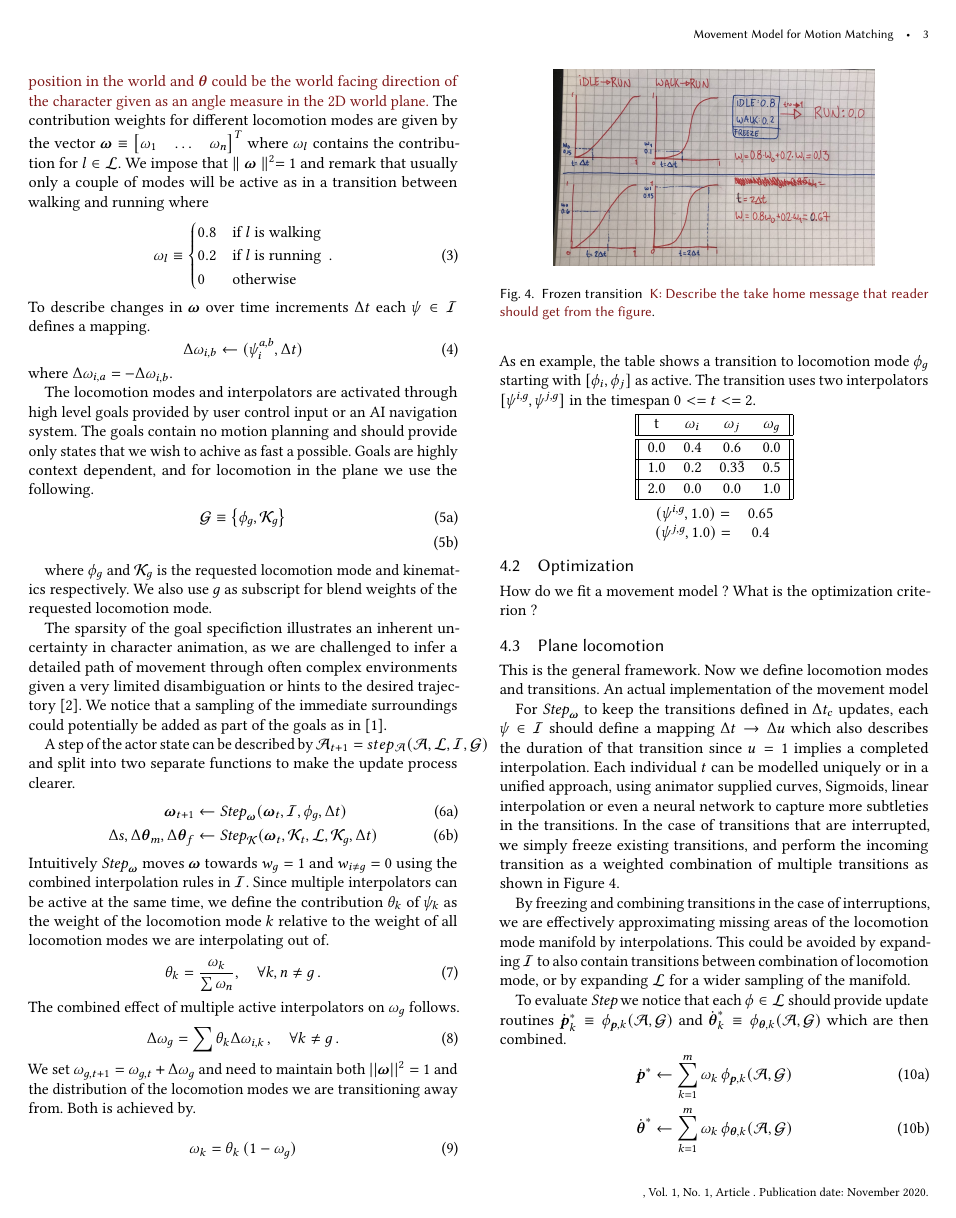
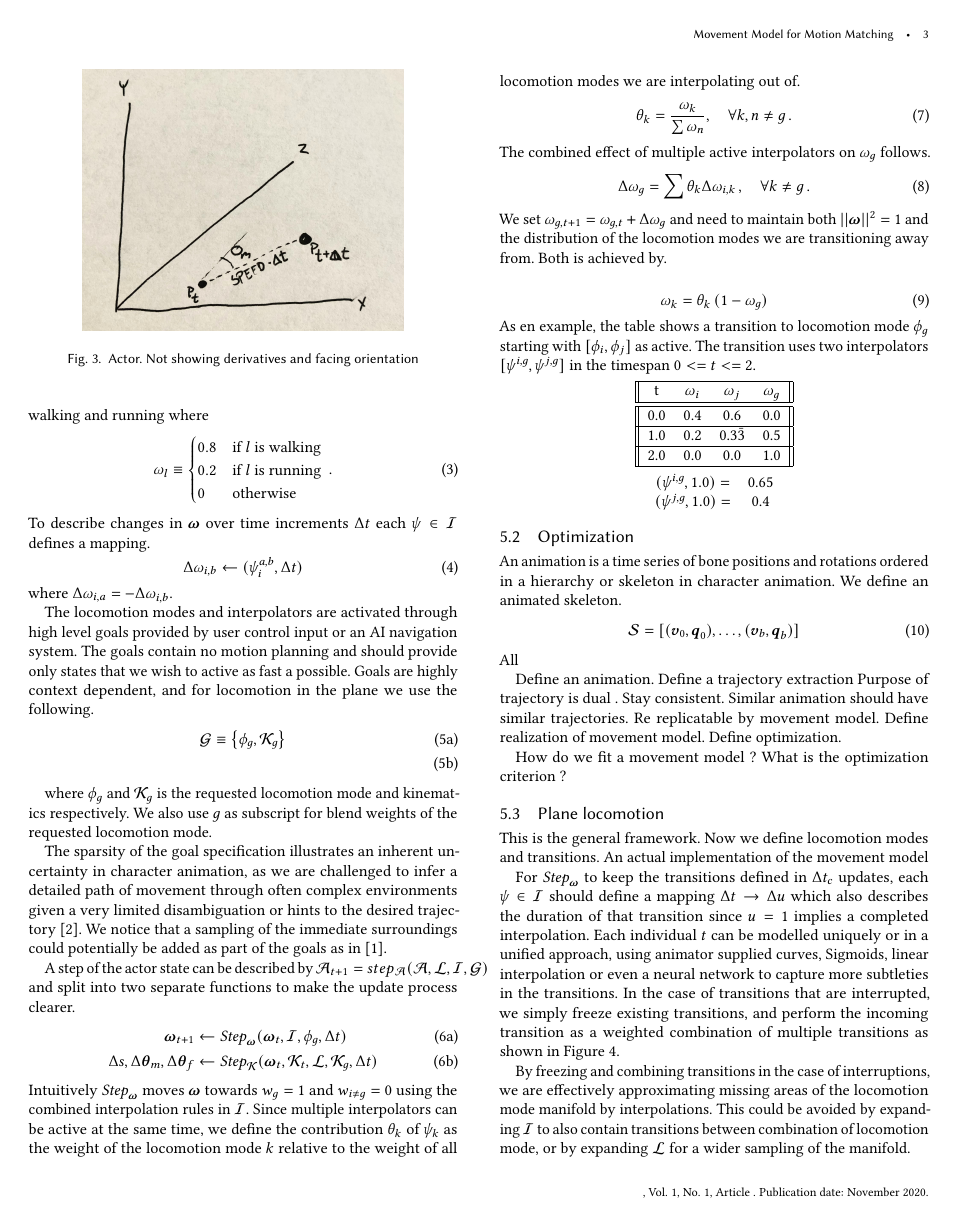
Before and after one commit to magnuskoch/Movement-Model-for-Motion-Matching, a LaTeX paper (movement-model-for-motion-matching.tex, which reads custom.tex, sections/method.tex): page 3 of 5. Compiled offline with pdfLaTeX.

Commit message:
work on paper

```diff
--- a/custom.tex
+++ b/custom.tex
@@ -76,6 +76,7 @@
 \newcommand{\interpolators}{ \mathcal{I} }
 \newcommand{\actor}{ \mathcal{A} }
 \newcommand{\kine}{ \mathcal{K} }
+\newcommand{\skeleton}{\mathcal{S}}
 
 \newcommand{\mode}{ \phi }
 \newcommand{\interpolator}{ \psi }
--- a/sections/method.tex
+++ b/sections/method.tex
@@ -41,7 +45,7 @@ $\kine$ encapsulates kinematic properties. $\pos$ and $\speed$ describe position
 \begin{figure}
     \centering
     \includegraphics[width=0.75\columnwidth]{img/actor.jpg}
-    \caption{Actor. Not showing derivatics and facing orientation}
+    \caption{Actor. Not showing derivatives and facing orientation}
     \label{fig:actor}
 \end{figure}
 \kenny{To make this more concrete one can for example think of $\pos$ as the planar 2D position of the character root position in the world and $\ori$ could be the world facing direction of the character given as an angle measure in the 2D world plane.} The contribution weights for different locomotion modes are given by the vector $\blend \equiv \begin{bmatrix}\weight_1 & \ldots & \weight_n \end{bmatrix}^T$ where $\weight_l$ contains the contribution for $l \in \modes$. We impose that $\norm{\blend}^2 = 1$ and remark that usually only a couple of modes will be active as in a transition between walking and running where
@@ -60,7 +64,7 @@ To describe changes in $\blend$ over time increments $\dt$ each $\interpolator \
 \end{equation}
 where $\dweight_{i,a}=-\dweight_{i,b}$.
 
-The locomotion modes and interpolators are activated through high level goals provided by user control input or an AI navigation system. The goals contain no motion planning and should provide only states that we wish to achive as fast a possible. Goals are highly context dependent, and for locomotion in the plane we use the following.
+The locomotion modes and interpolators are activated through high level goals provided by user control input or an AI navigation system. The goals contain no motion planning and should provide only states that we wish to active as fast a possible. Goals are highly context dependent, and for locomotion in the plane we use the following.
 \begin{subequations}
 \begin{align}
      \goals &\equiv \seq{\mode_g, \kine_g} \label{eq:goals:def} \\
@@ -69,7 +73,7 @@ The locomotion modes and interpolators are activated through high level goals pr
 
 where $\mode_g$ and $\kine_g$ is the requested locomotion mode and kinematics respectively. We also use $g$ as subscript for blend weights of the requested locomotion mode.
 
-The sparsity of the goal specifiction illustrates an inherent uncertainty in character animation, as we are challenged to infer a detailed path of movement through often complex environments given a very limited disambiguation or hints to the desired trajectory \cite{holden.ea16}. We notice that a sampling of the immediate surroundings could potentially be added as part of the goals as in \cite{holden.ea17}.
+The sparsity of the goal specification illustrates an inherent uncertainty in character animation, as we are challenged to infer a detailed path of movement through often complex environments given a very limited disambiguation or hints to the desired trajectory \cite{holden.ea16}. We notice that a sampling of the immediate surroundings could potentially be added as part of the goals as in \cite{holden.ea17}.
 
 A step of the actor state can be described by $\actor_{t+1} = step_{\actor}(\actor, \modes, \interpolators, \goals)$ and split into two separate functions to make the update process clearer.
 \begin{subequations}
@@ -116,6 +120,19 @@ As en example, the table shows a transition to locomotion mode $\mode_g$ startin
 \end{center}
 
 \subsection{Optimization}
+An animation is a time series of bone positions and rotations ordered in a hierarchy or skeleton in character animation. We define an animated skeleton.
+\begin{equation}
+    \skeleton=[(\vec{v}_0,\quat{q}_0), \dots, (\vec{v}_b,\quat{q}_b)]
+\end{equation}
+All
+
+Define an animation.
+Define a trajectory extraction
+Purpose of trajectory is dual . Stay consistent. Similar animation should have similar trajectories. Re replicatable by movement model.
+Define realization of movement model.
+Define optimization.
+
+
 How do we fit a movement model ? What is the optimization criterion ?
 
 \subsection{Plane locomotion}
```
Also changed, not shown: movement-model-for-motion-matching.tex (+1 -0 lines), sections/method.tex (8 more changed lines).
